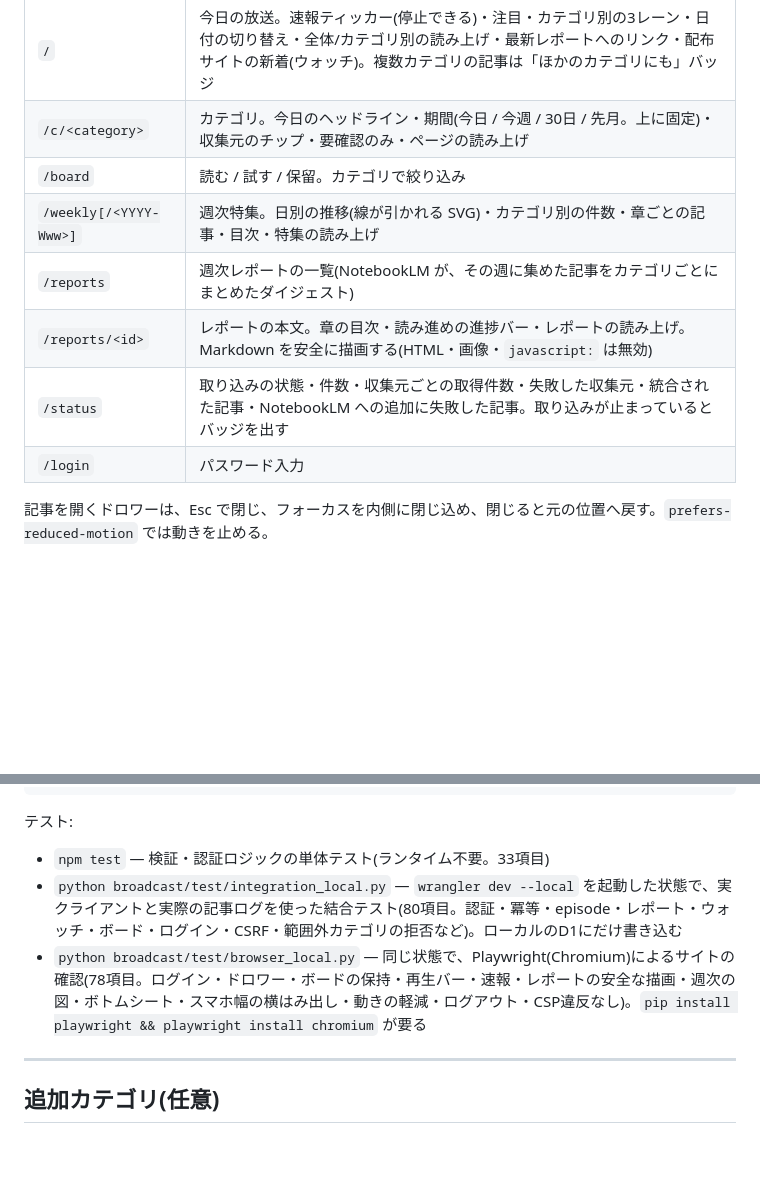
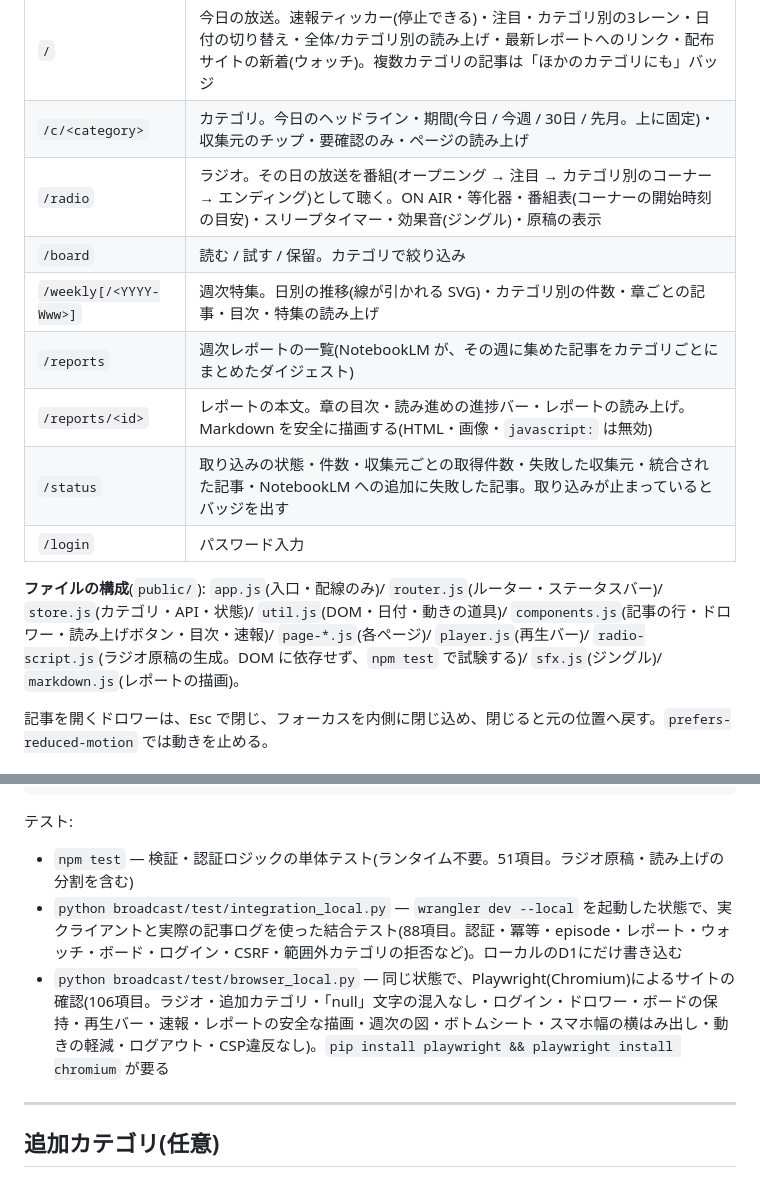
Before and after one commit to manato1201/Research-Collector, a Markdown page: broadcast/README.md, 2 parts joined by grey strips. Rendered like a GitHub page; blank space fills up the shorter version.

```diff
--- a/broadcast/README.md
+++ b/broadcast/README.md
@@ -40,12 +40,15 @@
 | --- | --- |
 | `/` | 今日の放送。速報ティッカー(停止できる)・注目・カテゴリ別の3レーン・日付の切り替え・全体/カテゴリ別の読み上げ・最新レポートへのリンク・配布サイトの新着(ウォッチ)。複数カテゴリの記事は「ほかのカテゴリにも」バッジ |
 | `/c/<category>` | カテゴリ。今日のヘッドライン・期間(今日 / 今週 / 30日 / 先月。上に固定)・収集元のチップ・要確認のみ・ページの読み上げ |
+| `/radio` | ラジオ。その日の放送を番組(オープニング → 注目 → カテゴリ別のコーナー → エンディング)として聴く。ON AIR・等化器・番組表(コーナーの開始時刻の目安)・スリープタイマー・効果音(ジングル)・原稿の表示 |
 | `/board` | 読む / 試す / 保留。カテゴリで絞り込み |
 | `/weekly[/<YYYY-Www>]` | 週次特集。日別の推移(線が引かれる SVG)・カテゴリ別の件数・章ごとの記事・目次・特集の読み上げ |
 | `/reports` | 週次レポートの一覧(NotebookLM が、その週に集めた記事をカテゴリごとにまとめたダイジェスト) |
 | `/reports/<id>` | レポートの本文。章の目次・読み進めの進捗バー・レポートの読み上げ。Markdown を安全に描画する(HTML・画像・`javascript:` は無効) |
 | `/status` | 取り込みの状態・件数・収集元ごとの取得件数・失敗した収集元・統合された記事・NotebookLM への追加に失敗した記事。取り込みが止まっているとバッジを出す |
 | `/login` | パスワード入力 |
+
+**ファイルの構成**(`public/`): `app.js`(入口・配線のみ)/ `router.js`(ルーター・ステータスバー)/ `store.js`(カテゴリ・API・状態)/ `util.js`(DOM・日付・動きの道具)/ `components.js`(記事の行・ドロワー・読み上げボタン・目次・速報)/ `page-*.js`(各ページ)/ `player.js`(再生バー)/ `radio-script.js`(ラジオ原稿の生成。DOM に依存せず、`npm test` で試験する)/ `sfx.js`(ジングル)/ `markdown.js`(レポートの描画)。
 
 記事を開くドロワーは、Esc で閉じ、フォーカスを内側に閉じ込め、閉じると元の位置へ戻す。`prefers-reduced-motion` では動きを止める。
 
@@ -158,9 +161,9 @@ python scripts/post_ingest.py --since-hours 100000
 
 テスト:
 
-- `npm test` — 検証・認証ロジックの単体テスト(ランタイム不要。33項目)
-- `python broadcast/test/integration_local.py` — `wrangler dev --local` を起動した状態で、実クライアントと実際の記事ログを使った結合テスト(80項目。認証・冪等・episode・レポート・ウォッチ・ボード・ログイン・CSRF・範囲外カテゴリの拒否など)。ローカルのD1にだけ書き込む
-- `python broadcast/test/browser_local.py` — 同じ状態で、Playwright(Chromium)によるサイトの確認(78項目。ログイン・ドロワー・ボードの保持・再生バー・速報・レポートの安全な描画・週次の図・ボトムシート・スマホ幅の横はみ出し・動きの軽減・ログアウト・CSP違反なし)。`pip install playwright && playwright install chromium` が要る
+- `npm test` — 検証・認証ロジックの単体テスト(ランタイム不要。51項目。ラジオ原稿・読み上げの分割を含む)
+- `python broadcast/test/integration_local.py` — `wrangler dev --local` を起動した状態で、実クライアントと実際の記事ログを使った結合テスト(88項目。認証・冪等・episode・レポート・ウォッチ・ボード・ログイン・CSRF・範囲外カテゴリの拒否など)。ローカルのD1にだけ書き込む
+- `python broadcast/test/browser_local.py` — 同じ状態で、Playwright(Chromium)によるサイトの確認(106項目。ラジオ・追加カテゴリ・「null」文字の混入なし・ログイン・ドロワー・ボードの保持・再生バー・速報・レポートの安全な描画・週次の図・ボトムシート・スマホ幅の横はみ出し・動きの軽減・ログアウト・CSP違反なし)。`pip install playwright && playwright install chromium` が要る
 
 ---
 
```
Also changed, not shown: DOCUMENT.md (+31 -0 lines).
